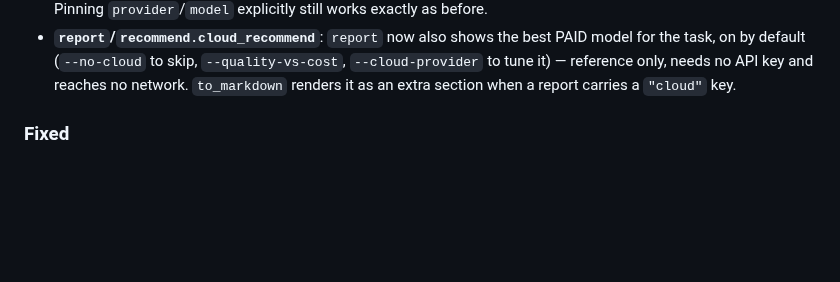
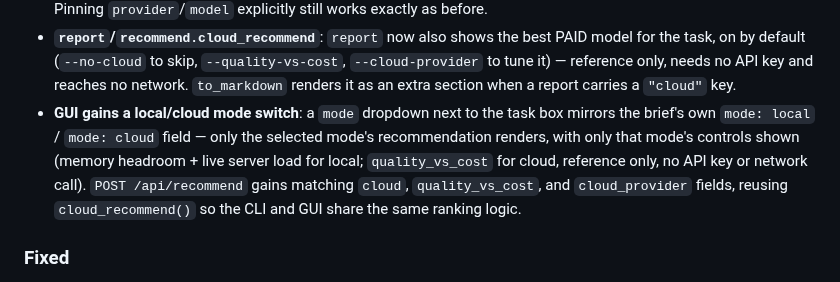
Before and after one commit to warith-harchaoui/best-engine-ai-helper, a Markdown page: CHANGELOG.md, the part around the change. Drawn GitHub-style; blank space fills up the shorter version.

```diff
--- a/CHANGELOG.md
+++ b/CHANGELOG.md
@@ -22,6 +22,14 @@ All notable changes to best-engine-ai-helper are documented here.
   `--quality-vs-cost`, `--cloud-provider` to tune it) — reference only,
   needs no API key and reaches no network. `to_markdown` renders it as an
   extra section when a report carries a `"cloud"` key.
+- **GUI gains a local/cloud mode switch**: a `mode` dropdown next to the
+  task box mirrors the brief's own `mode: local` / `mode: cloud` field —
+  only the selected mode's recommendation renders, with only that mode's
+  controls shown (memory headroom + live server load for local;
+  `quality_vs_cost` for cloud, reference only, no API key or network call).
+  `POST /api/recommend` gains matching `cloud`, `quality_vs_cost`, and
+  `cloud_provider` fields, reusing `cloud_recommend()` so the CLI and GUI
+  share the same ranking logic.
 
 ### Fixed
 
```
Also changed, not shown: GUI.md (+20 -13 lines), assets/screenshots/gui-cloud.png (added), assets/screenshots/gui-dark.png, assets/screenshots/gui-hardware.png, assets/screenshots/gui-recommendation.png, 3 other files.
